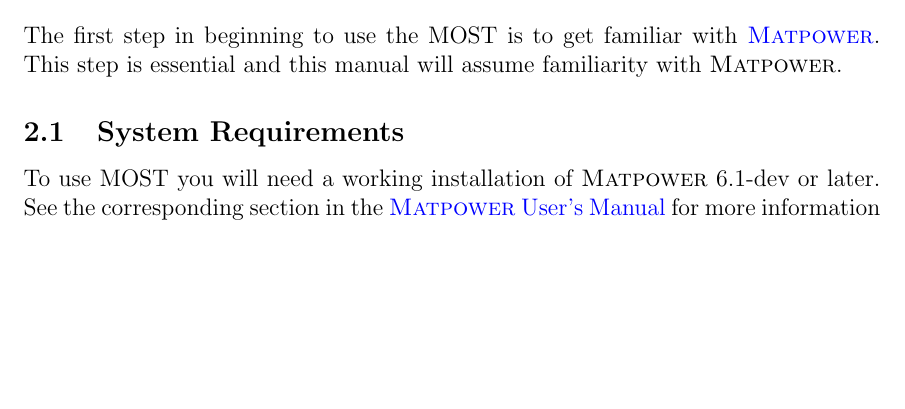
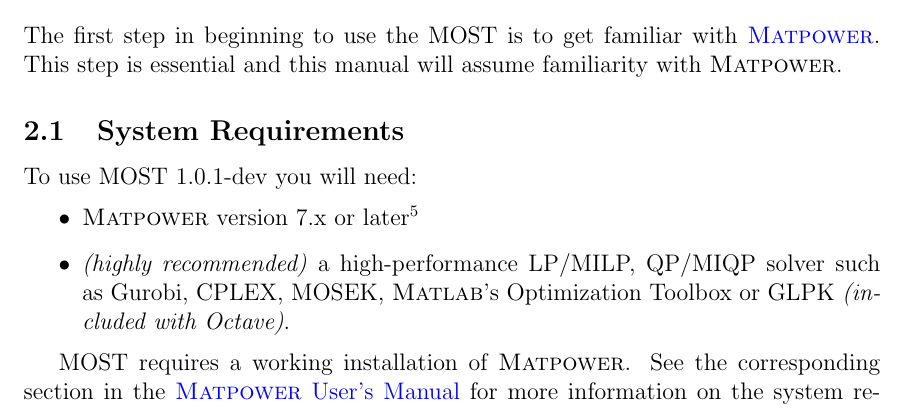
Before and after one commit to MATPOWER/most, a LaTeX document (docs/src/MOST-manual/MOST-manual.tex): part of page 10 of 113, cut so that both start at the same text, the shorter picture padded with empty space. Compiled offline with pdfLaTeX.

Commit message:
Update system requirements in manual and README.

```diff
--- a/docs/src/MOST-manual/MOST-manual.tex
+++ b/docs/src/MOST-manual/MOST-manual.tex
@@ -334,7 +334,13 @@
 
 \subsection{System Requirements}
 \label{sec:sysreq}
-To use \most{} you will need a working installation of \matpower{}~\mpver{} or later. See the corresponding section in the \mum{} for more information on the system requirements.
+To use \most{}~\mostver{} you will need:
+\begin{itemize}
+\item \matpower{} version 7.x or later\footnote{\most{}~1.0 required \matpower{}~6.}
+\item \emph{(highly recommended)} a high-performance LP/MILP, QP/MIQP solver such as \gurobi{}, \cplex{}, \mosek{}, \matlab{}'s \ot{} or \glpk{} \emph{(included with Octave)}.
+\end{itemize}
+
+\most{} requires a working installation of \matpower{}. See the corresponding section in the \mum{} for more information on the system requirements for \matpower{}.
 \matpower{}~6 and later includes a full version of \most{} in the \mostpath{} directory.
 
 It is also highly recommended that you install a high-performance solver such as \gurobi{}, \cplex{}, \mosek{}, \matlab{}'s \ot{} or \glpk{}, described in Appendix~\ref{MUM-app:optional_packages} in the \mum{}.
```
Also changed, not shown: README.md.
